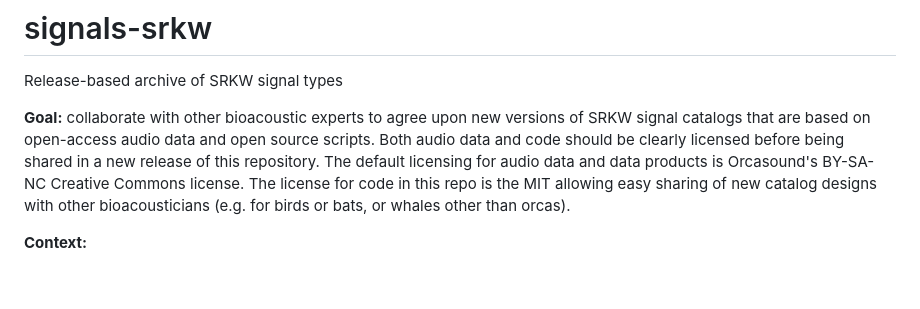
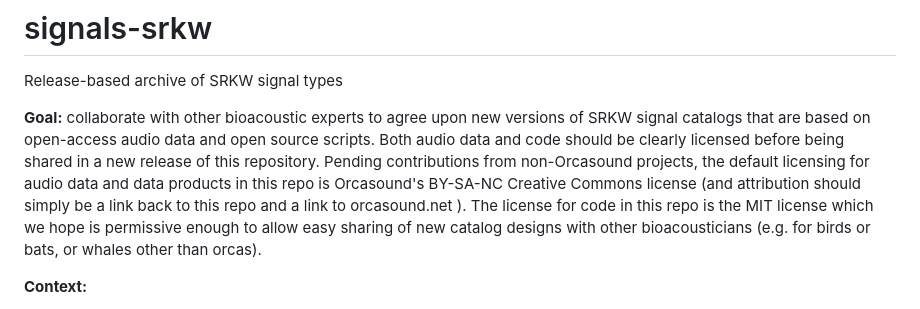
Before and after one commit to orcasound/signals-srkw, a Markdown page: README.md, the part around the change. Rendered like a GitHub page; blank space fills up the shorter version.

Commit message:
Clarify default license in README.md

```diff
--- a/README.md
+++ b/README.md
@@ -2,7 +2,7 @@
 
 Release-based archive of SRKW signal types
 
-**Goal:** collaborate with other bioacoustic experts to agree upon new versions of SRKW signal catalogs that are based on open-access audio data and open source scripts. Both audio data and code should be clearly licensed before being shared in a new release of this repository. The default licensing for audio data and data products is Orcasound's BY-SA-NC Creative Commons license. The license for code in this repo is the MIT allowing easy sharing of new catalog designs with other bioacousticians (e.g. for birds or bats, or whales other than orcas).
+**Goal:** collaborate with other bioacoustic experts to agree upon new versions of SRKW signal catalogs that are based on open-access audio data and open source scripts. Both audio data and code should be clearly licensed before being shared in a new release of this repository. Pending contributions from non-Orcasound projects, the default licensing for audio data and data products in this repo is Orcasound's BY-SA-NC Creative Commons license (and attribution should simply be a link back to this repo and a link to orcasound.net ). The license for code in this repo is the MIT license which we hope is permissive enough to allow easy sharing of new catalog designs with other bioacousticians (e.g. for birds or bats, or whales other than orcas).
 
 **Context:**
 
```
